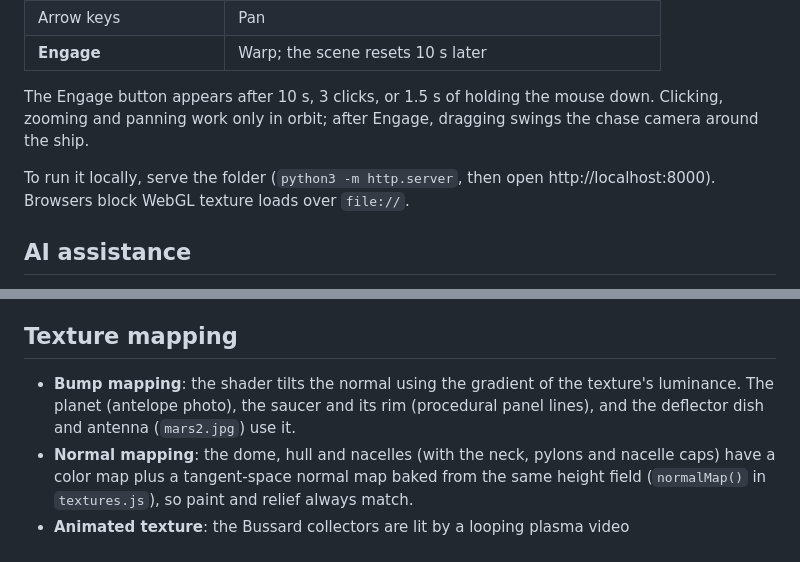
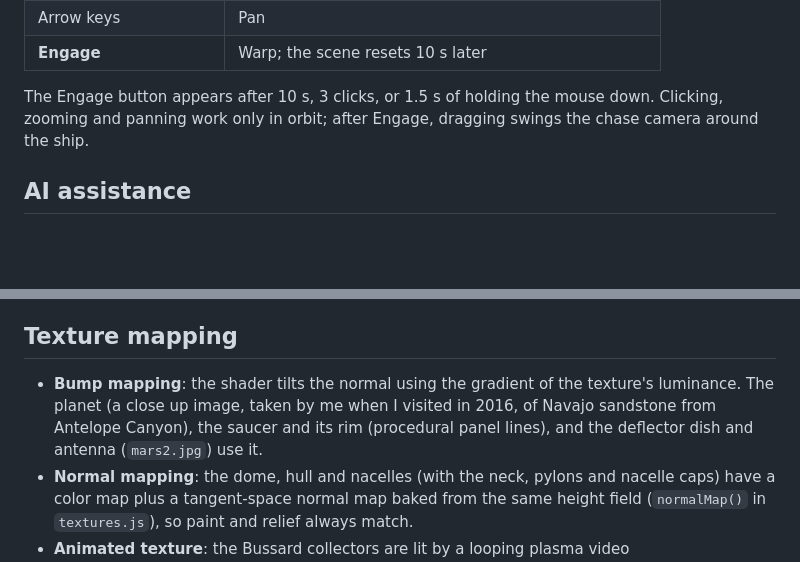
Before and after one commit to andrew-crowe-ok/andrew-crowe-ok.github.io, a Markdown page: hw6/README.md, 2 parts joined by grey strips. GitHub-like rendering; blank space fills up the shorter version.

```diff
--- a/hw6/README.md
+++ b/hw6/README.md
@@ -15,8 +15,6 @@ Live: https://andrew-crowe-ok.github.io/hw6/
 | **Engage** | Warp; the scene resets 10 s later |
 
 The Engage button appears after 10 s, 3 clicks, or 1.5 s of holding the mouse down. Clicking, zooming and panning work only in orbit; after Engage, dragging swings the chase camera around the ship.
-
-To run it locally, serve the folder (`python3 -m http.server`, then open http://localhost:8000). Browsers block WebGL texture loads over `file://`.
 
 ## AI assistance
 
@@ -40,7 +38,7 @@ All five primitives are built in `models.js` with per-vertex normals, tangents a
 
 ## Texture mapping
 
-- **Bump mapping**: the shader tilts the normal using the gradient of the texture's luminance. The planet (antelope photo), the saucer and its rim (procedural panel lines), and the deflector dish and antenna (`mars2.jpg`) use it.
+- **Bump mapping**: the shader tilts the normal using the gradient of the texture's luminance. The planet (a close up image, taken by me when I visited in 2016, of Navajo sandstone from Antelope Canyon), the saucer and its rim (procedural panel lines), and the deflector dish and antenna (`mars2.jpg`) use it.
 - **Normal mapping**: the dome, hull and nacelles (with the neck, pylons and nacelle caps) have a color map plus a tangent-space normal map baked from the same height field (`normalMap()` in `textures.js`), so paint and relief always match.
 - **Animated texture**: the Bussard collectors are lit by a looping plasma video (`textures/plasma.webm` / `.mp4`). The current frame is re-uploaded to the GPU each render (`loadVideoTexture` in `main.js`). The swirl is periodic in u, so it wraps around the sphere without a seam, and loops cleanly in time.
 
```
